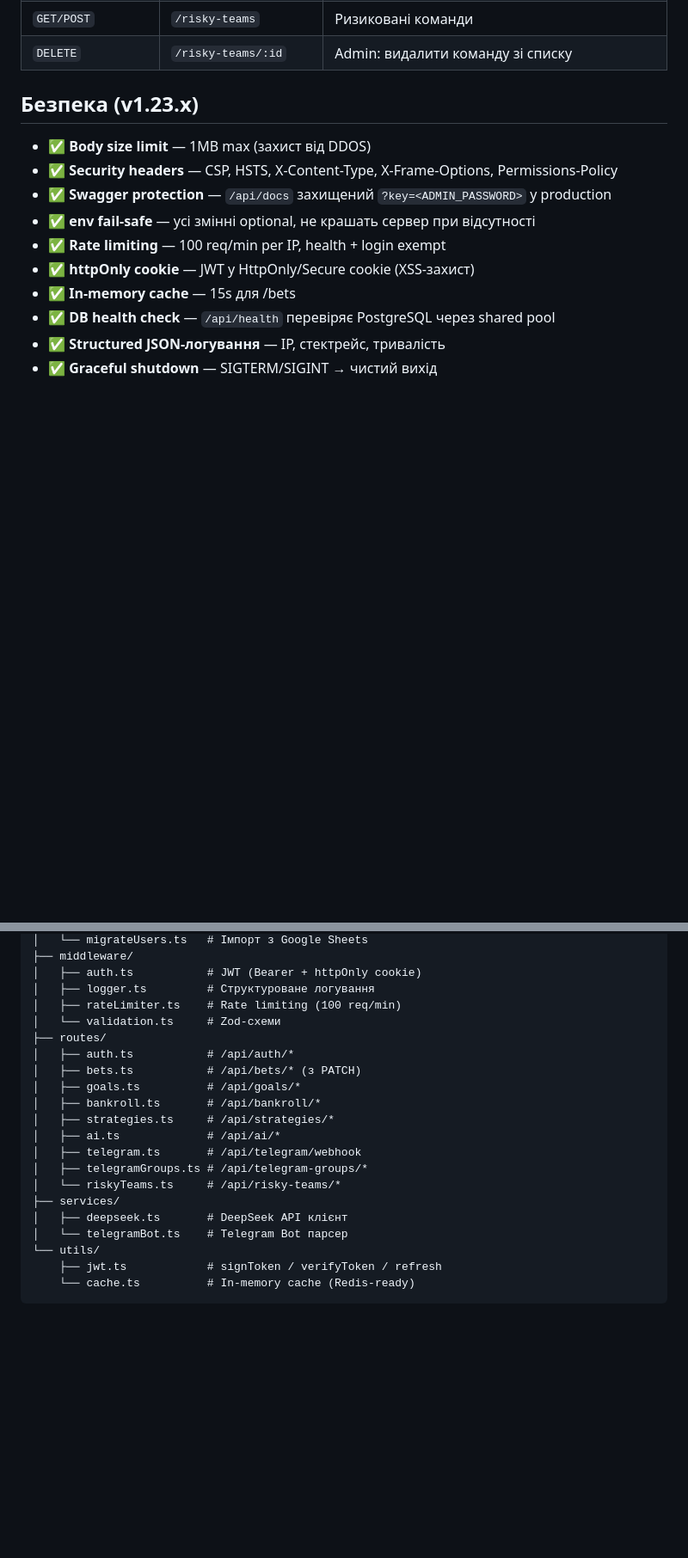
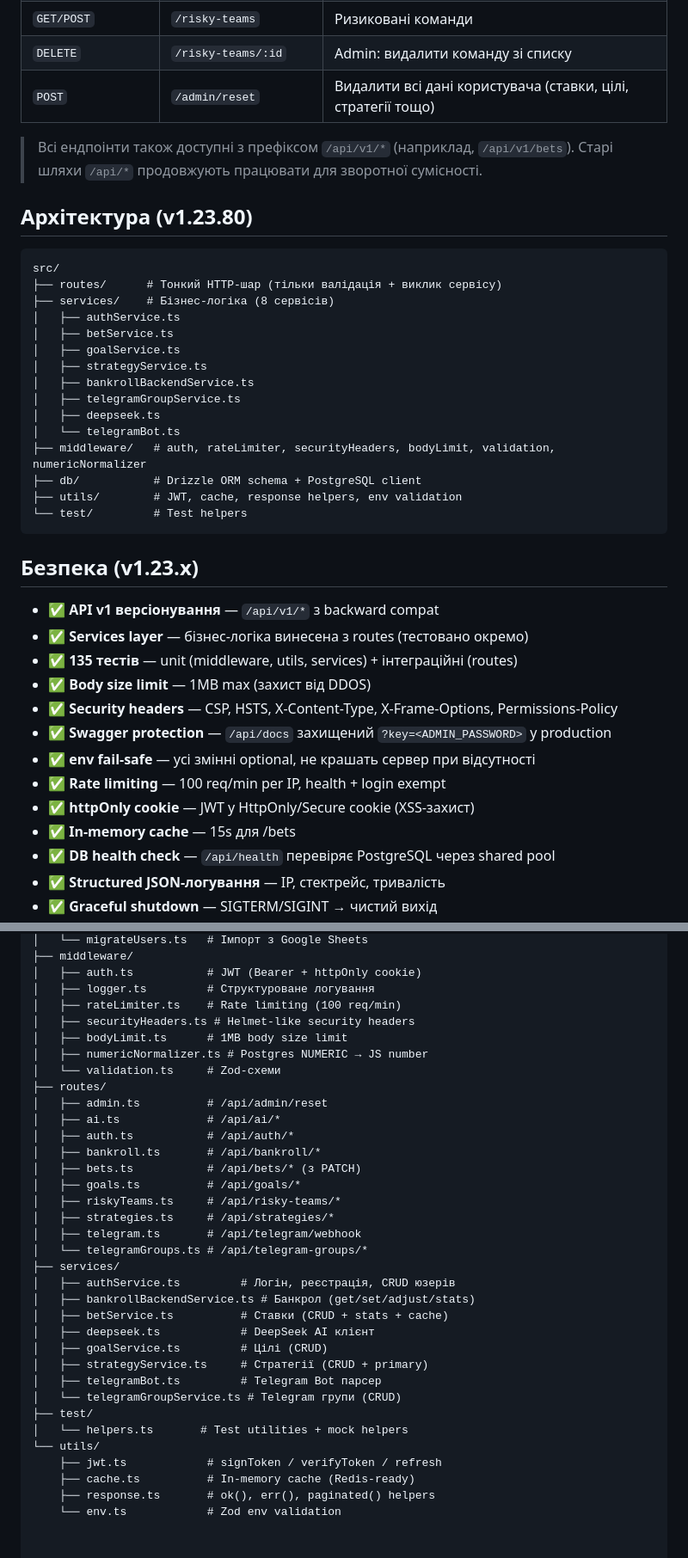
Before and after one commit to Vasil-Sh/CS-backend, a Markdown page: README.md, 2 parts joined by grey strips. Shown at 86% size. Drawn GitHub-style; blank space fills up the shorter version.

Commit message:
docs: README — API /v1, services architecture, tests, admin/reset endpoint

````diff
--- a/README.md
+++ b/README.md
@@ -62,9 +64,35 @@ pnpm dev
 | `GET/POST/DELETE` | `/telegram-groups` | Telegram-групи (CRUD) |
 | `GET/POST` | `/risky-teams` | Ризиковані команди |
 | `DELETE` | `/risky-teams/:id` | Admin: видалити команду зі списку |
+| `POST` | `/admin/reset` | Видалити всі дані користувача (ставки, цілі, стратегії тощо) |
+
+> Всі ендпоінти також доступні з префіксом `/api/v1/*` (наприклад, `/api/v1/bets`). Старі шляхи `/api/*` продовжують працювати для зворотної сумісності.
+
+## Архітектура (v1.23.80)
+
+```
+src/
+├── routes/      # Тонкий HTTP-шар (тільки валідація + виклик сервісу)
+├── services/    # Бізнес-логіка (8 сервісів)
+│   ├── authService.ts
+│   ├── betService.ts
+│   ├── goalService.ts
+│   ├── strategyService.ts
+│   ├── bankrollBackendService.ts
+│   ├── telegramGroupService.ts
+│   ├── deepseek.ts
+│   └── telegramBot.ts
+├── middleware/   # auth, rateLimiter, securityHeaders, bodyLimit, validation, numericNormalizer
+├── db/           # Drizzle ORM schema + PostgreSQL client
+├── utils/        # JWT, cache, response helpers, env validation
+└── test/         # Test helpers
+```
 
 ## Безпека (v1.23.x)
 
+- ✅ **API v1 версіонування** — `/api/v1/*` з backward compat
+- ✅ **Services layer** — бізнес-логіка винесена з routes (тестовано окремо)
+- ✅ **135 тестів** — unit (middleware, utils, services) + інтеграційні (routes)
 - ✅ **Body size limit** — 1MB max (захист від DDOS)
 - ✅ **Security headers** — CSP, HSTS, X-Content-Type, X-Frame-Options, Permissions-Policy
 - ✅ **Swagger protection** — `/api/docs` захищений `?key=<ADMIN_PASSWORD>` у production
@@ -174,21 +204,34 @@ src/
 │   ├── auth.ts           # JWT (Bearer + httpOnly cookie)
 │   ├── logger.ts         # Структуроване логування
 │   ├── rateLimiter.ts    # Rate limiting (100 req/min)
+│   ├── securityHeaders.ts # Helmet-like security headers
+│   ├── bodyLimit.ts      # 1MB body size limit
+│   ├── numericNormalizer.ts # Postgres NUMERIC → JS number
 │   └── validation.ts     # Zod-схеми
 ├── routes/
+│   ├── admin.ts          # /api/admin/reset
+│   ├── ai.ts             # /api/ai/*
 │   ├── auth.ts           # /api/auth/*
+│   ├── bankroll.ts       # /api/bankroll/*
 │   ├── bets.ts           # /api/bets/* (з PATCH)
 │   ├── goals.ts          # /api/goals/*
-│   ├── bankroll.ts       # /api/bankroll/*
+│   ├── riskyTeams.ts     # /api/risky-teams/*
 │   ├── strategies.ts     # /api/strategies/*
-│   ├── ai.ts             # /api/ai/*
 │   ├── telegram.ts       # /api/telegram/webhook
-│   ├── telegramGroups.ts # /api/telegram-groups/*
-│   └── riskyTeams.ts     # /api/risky-teams/*
+│   └── telegramGroups.ts # /api/telegram-groups/*
 ├── services/
-│   ├── deepseek.ts       # DeepSeek API клієнт
-│   └── telegramBot.ts    # Telegram Bot парсер
+│   ├── authService.ts         # Логін, реєстрація, CRUD юзерів
+│   ├── bankrollBackendService.ts # Банкрол (get/set/adjust/stats)
+│   ├── betService.ts          # Ставки (CRUD + stats + cache)
+│   ├── deepseek.ts            # DeepSeek AI клієнт
+│   ├── goalService.ts         # Цілі (CRUD)
+│   ├── strategyService.ts     # Стратегії (CRUD + primary)
+│   ├── telegramBot.ts         # Telegram Bot парсер
+│   └── telegramGroupService.ts # Telegram групи (CRUD)
+├── test/
+│   └── helpers.ts       # Test utilities + mock helpers
 └── utils/
     ├── jwt.ts            # signToken / verifyToken / refresh
-    └── cache.ts          # In-memory cache (Redis-ready)
-```
+    ├── cache.ts          # In-memory cache (Redis-ready)
+    ├── response.ts       # ok(), err(), paginated() helpers
+    └── env.ts            # Zod env validation
````
Also changed, not shown: other parts of README.md (+9 -5 lines).
